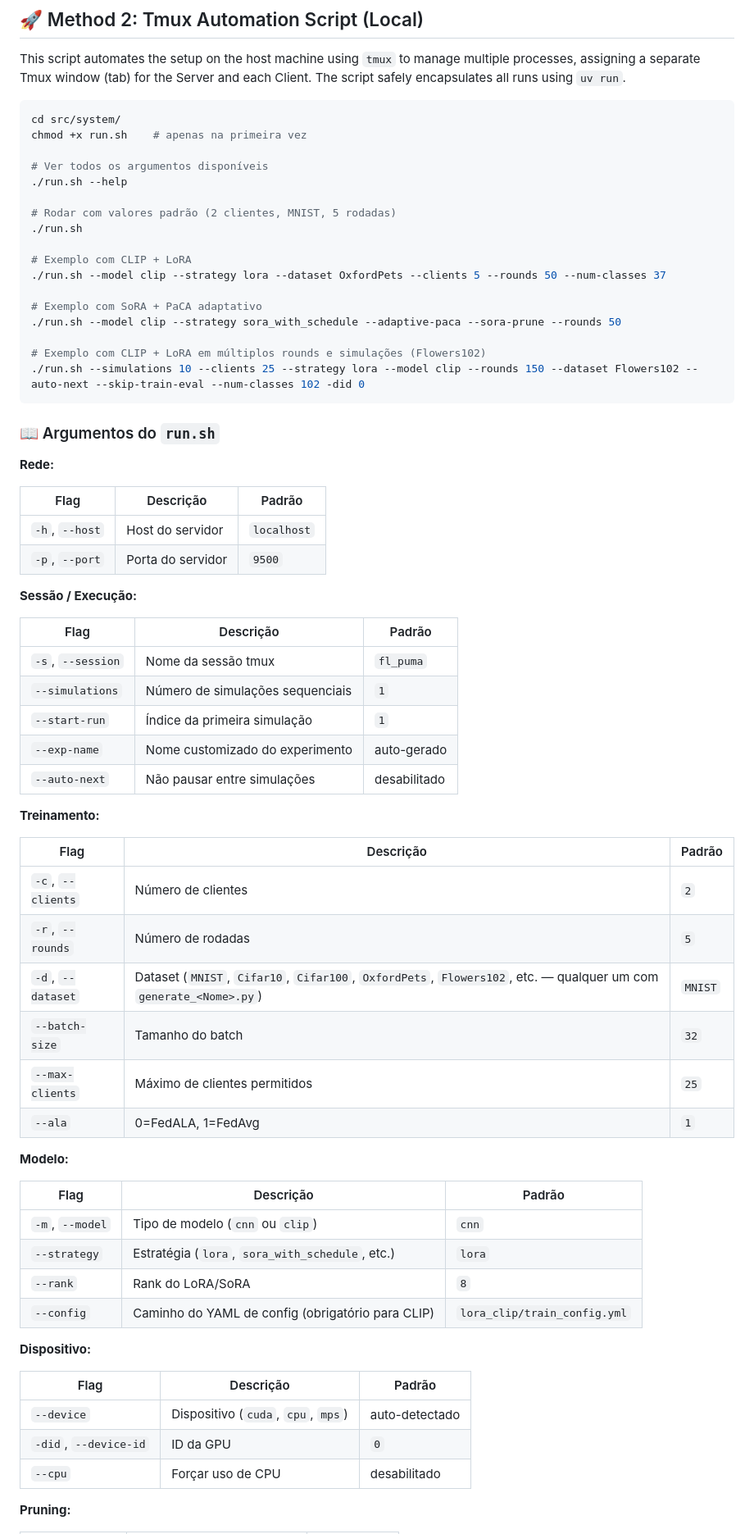
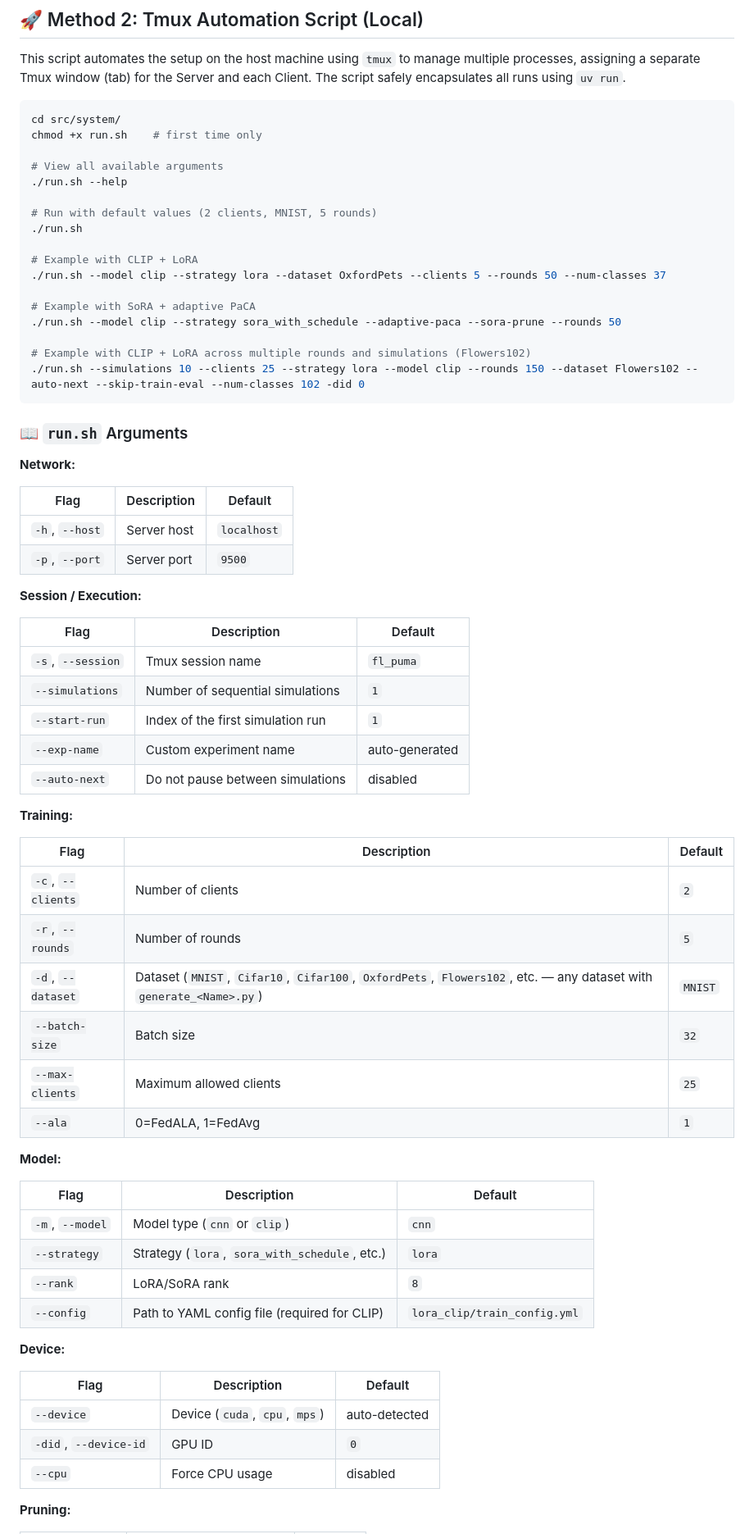
Before and after one commit to VeigarGit/FL_ServerPuma, a Markdown page: README.md, the part around one of its changes. Shown at 82% size. GitHub-like rendering.

````diff
--- a/README.md
+++ b/README.md
@@ -115,70 +115,70 @@ This script automates the setup on the host machine using `tmux` to manage multi
 
 ```bash
 cd src/system/
-chmod +x run.sh    # apenas na primeira vez
+chmod +x run.sh    # first time only
 
-# Ver todos os argumentos disponíveis
+# View all available arguments
 ./run.sh --help
 
-# Rodar com valores padrão (2 clientes, MNIST, 5 rodadas)
+# Run with default values (2 clients, MNIST, 5 rounds)
 ./run.sh
 
-# Exemplo com CLIP + LoRA
+# Example with CLIP + LoRA
 ./run.sh --model clip --strategy lora --dataset OxfordPets --clients 5 --rounds 50 --num-classes 37
 
-# Exemplo com SoRA + PaCA adaptativo
+# Example with SoRA + adaptive PaCA
 ./run.sh --model clip --strategy sora_with_schedule --adaptive-paca --sora-prune --rounds 50
 
-# Exemplo com CLIP + LoRA em múltiplos rounds e simulações (Flowers102)
+# Example with CLIP + LoRA across multiple rounds and simulations (Flowers102)
 ./run.sh --simulations 10 --clients 25 --strategy lora --model clip --rounds 150 --dataset Flowers102 --auto-next --skip-train-eval --num-classes 102 -did 0
 ```
 
-### 📖 Argumentos do `run.sh`
+### 📖 `run.sh` Arguments
 
-**Rede:**
+**Network:**
 
-| Flag | Descrição | Padrão |
-|------|-----------|--------|
-| `-h`, `--host` | Host do servidor | `localhost` |
-| `-p`, `--port` | Porta do servidor | `9500` |
+| Flag | Description | Default |
+|------|-------------|---------|
+| `-h`, `--host` | Server host | `localhost` |
+| `-p`, `--port` | Server port | `9500` |
 
-**Sessão / Execução:**
+**Session / Execution:**
 
-| Flag | Descrição | Padrão |
-|------|-----------|--------|
-| `-s`, `--session` | Nome da sessão tmux | `fl_puma` |
-| `--simulations` | Número de simulações sequenciais | `1` |
-| `--start-run` | Índice da primeira simulação | `1` |
-| `--exp-name` | Nome customizado do experimento | auto-gerado |
-| `--auto-next` | Não pausar entre simulações | desabilitado |
+| Flag | Description | Default |
+|------|-------------|---------|
+| `-s`, `--session` | Tmux session name | `fl_puma` |
+| `--simulations` | Number of sequential simulations | `1` |
+| `--start-run` | Index of the first simulation run | `1` |
+| `--exp-name` | Custom experiment name | auto-generated |
+| `--auto-next` | Do not pause between simulations | disabled |
 
-**Treinamento:**
+**Training:**
 
-| Flag | Descrição | Padrão |
-|------|-----------|--------|
-| `-c`, `--clients` | Número de clientes | `2` |
-| `-r`, `--rounds` | Número de rodadas | `5` |
-| `-d`, `--dataset` | Dataset (`MNIST`, `Cifar10`, `Cifar100`, `OxfordPets`, `Flowers102`, etc. — qualquer um com `generate_<Nome>.py`) | `MNIST` |
-| `--batch-size` | Tamanho do batch | `32` |
-| `--max-clients` | Máximo de clientes permitidos | `25` |
+| Flag | Description | Default |
+|------|-------------|---------|
+| `-c`, `--clients` | Number of clients | `2` |
+| `-r`, `--rounds` | Number of rounds | `5` |
+| `-d`, `--dataset` | Dataset (`MNIST`, `Cifar10`, `Cifar100`, `OxfordPets`, `Flowers102`, etc. — any dataset with `generate_<Name>.py`) | `MNIST` |
+| `--batch-size` | Batch size | `32` |
+| `--max-clients` | Maximum allowed clients | `25` |
 | `--ala` | 0=FedALA, 1=FedAvg | `1` |
 
-**Modelo:**
+**Model:**
 
-| Flag | Descrição | Padrão |
-|------|-----------|--------|
-| `-m`, `--model` | Tipo de modelo (`cnn` ou `clip`) | `cnn` |
-| `--strategy` | Estratégia (`lora`, `sora_with_schedule`, etc.) | `lora` |
-| `--rank` | Rank do LoRA/SoRA | `8` |
-| `--config` | Caminho do YAML de config (obrigatório para CLIP) | `lora_clip/train_config.yml` |
+| Flag | Description | Default |
+|------|-------------|---------|
+| `-m`, `--model` | Model type (`cnn` or `clip`) | `cnn` |
+| `--strategy` | Strategy (`lora`, `sora_with_schedule`, etc.) | `lora` |
+| `--rank` | LoRA/SoRA rank | `8` |
+| `--config` | Path to YAML config file (required for CLIP) | `lora_clip/train_config.yml` |
 
-**Dispositivo:**
+**Device:**
 
-| Flag | Descrição | Padrão |
-|------|-----------|--------|
-| `--device` | Dispositivo (`cuda`, `cpu`, `mps`) | auto-detectado |
-| `-did`, `--device-id` | ID da GPU | `0` |
-| `--cpu` | Forçar uso de CPU | desabilitado |
+| Flag | Description | Default |
+|------|-------------|---------|
+| `--device` | Device (`cuda`, `cpu`, `mps`) | auto-detected |
+| `-did`, `--device-id` | GPU ID | `0` |
+| `--cpu` | Force CPU usage | disabled |
 
 **Pruning:**
 
````
Also changed, not shown: other parts of README.md (+66 -66 lines).
